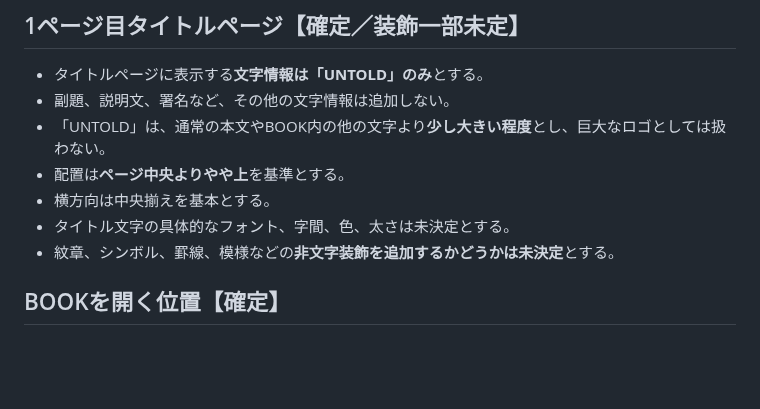
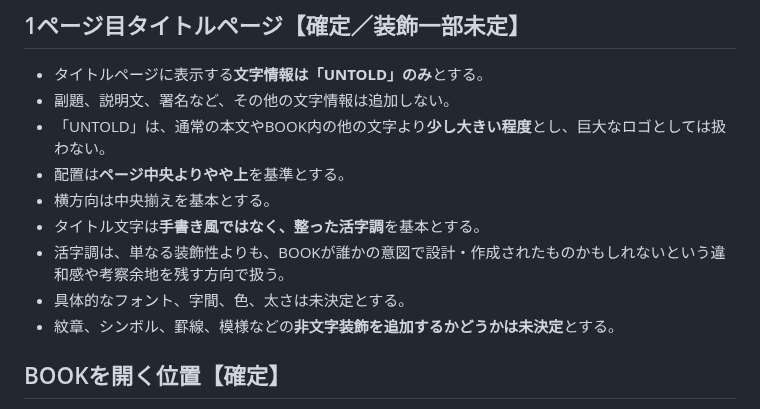
Before and after one commit to fg79sw4nvw-dot/untold-wiki, a Markdown page: pages/systems/book.md, the part around the change. Drawn GitHub-style; blank space fills up the shorter version.

Commit message:
Define UNTOLD title typography as typeset

```diff
--- a/pages/systems/book.md
+++ b/pages/systems/book.md
@@ -49,7 +49,9 @@
 - 「UNTOLD」は、通常の本文やBOOK内の他の文字より**少し大きい程度**とし、巨大なロゴとしては扱わない。
 - 配置は**ページ中央よりやや上**を基準とする。
 - 横方向は中央揃えを基本とする。
-- タイトル文字の具体的なフォント、字間、色、太さは未決定とする。
+- タイトル文字は**手書き風ではなく、整った活字調**を基本とする。
+- 活字調は、単なる装飾性よりも、BOOKが誰かの意図で設計・作成されたものかもしれないという違和感や考察余地を残す方向で扱う。
+- 具体的なフォント、字間、色、太さは未決定とする。
 - 紋章、シンボル、罫線、模様などの**非文字装飾を追加するかどうかは未決定**とする。
 
 ## BOOKを開く位置【確定】
```
